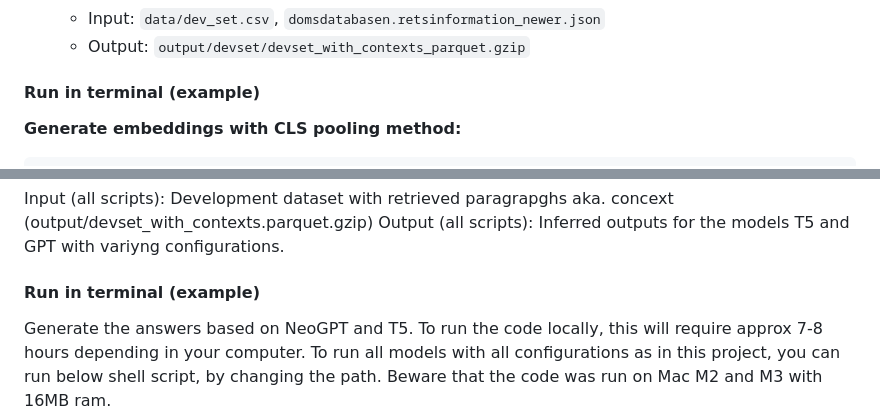
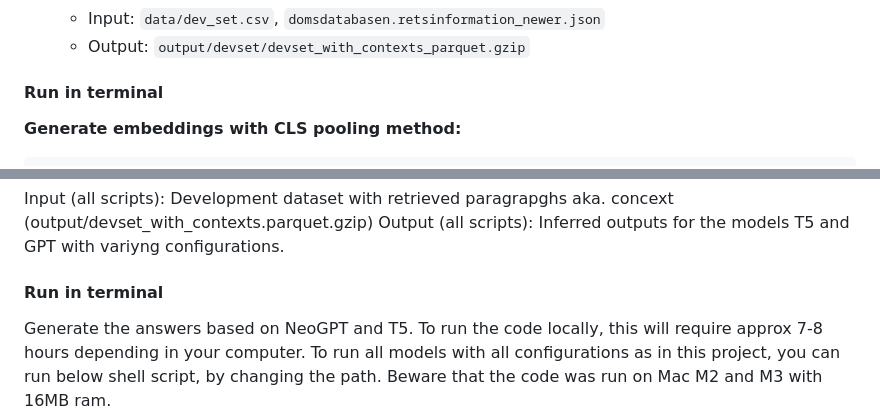
Before and after one commit to asgerkromand/ANLPDP_exam, a Markdown page: README.md, 2 parts joined by grey strips. GitHub-like rendering.

````diff
--- a/README.md
+++ b/README.md
@@ -62,7 +62,7 @@ The codebase can be divided into three parts:
   - Input: ```data/dev_set.csv```, ```domsdatabasen.retsinformation_newer.json```
   - Output: ```output/devset/devset_with_contexts_parquet.gzip```
 
-#### Run in terminal (example)
+#### Run in terminal
 
 **Generate embeddings with CLS pooling method:**
 
@@ -104,7 +104,7 @@ python info_retrieval.py ../../data/dev_set.csv law_data_path ../../output/devse
 Input (all scripts): Development dataset with retrieved paragrapghs aka. concext (output/devset_with_contexts.parquet.gzip)
 Output (all scripts): Inferred outputs for the models T5 and GPT with variyng configurations.
 
-#### Run in terminal (example)
+#### Run in terminal
 
 Generate the answers based on NeoGPT and T5. To run the code locally, this will require approx 7-8 hours depending in your computer. To run all models with all configurations as in this project, you can run below shell script, by changing the path. Beware that the code was run on Mac M2 and M3 with 16MB ram.
 
````
Also changed, not shown: other parts of README.md (+5 -7 lines).
